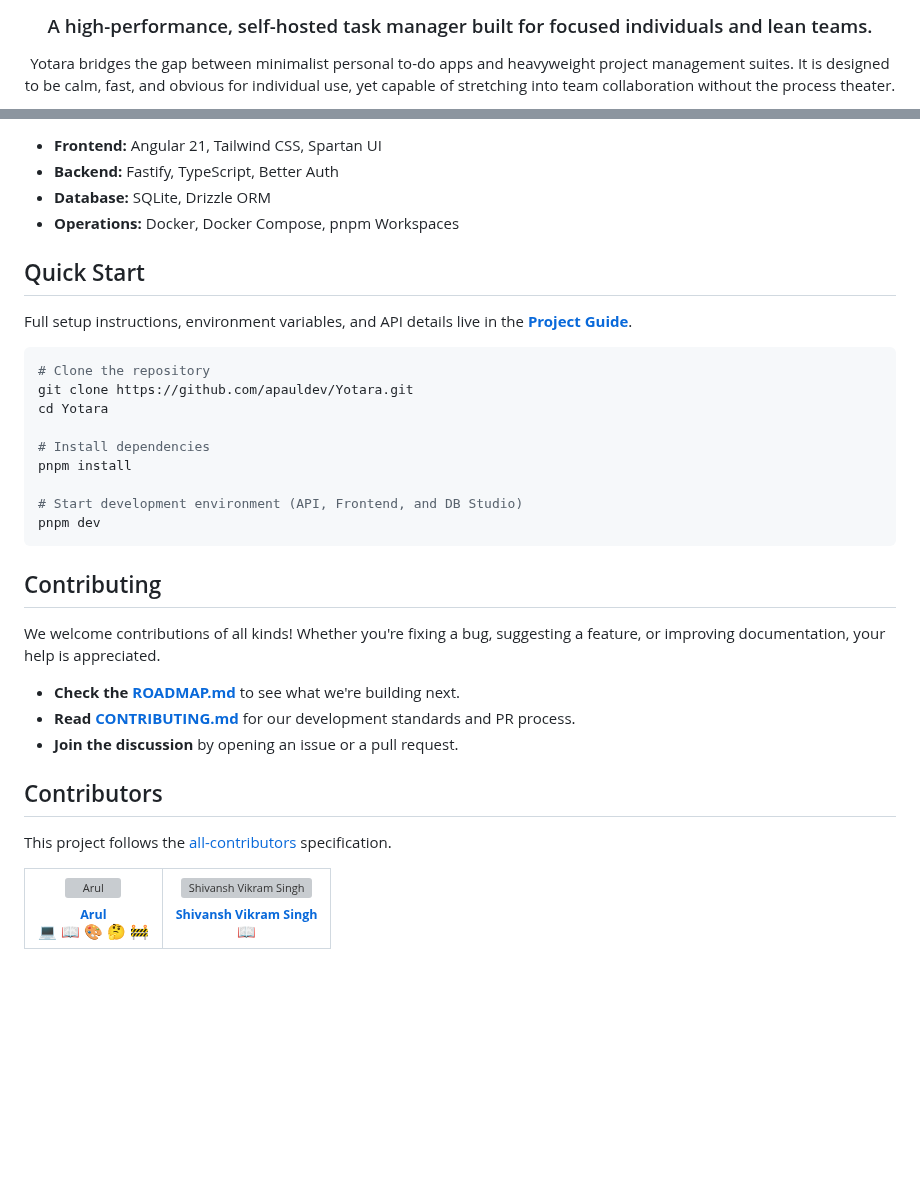
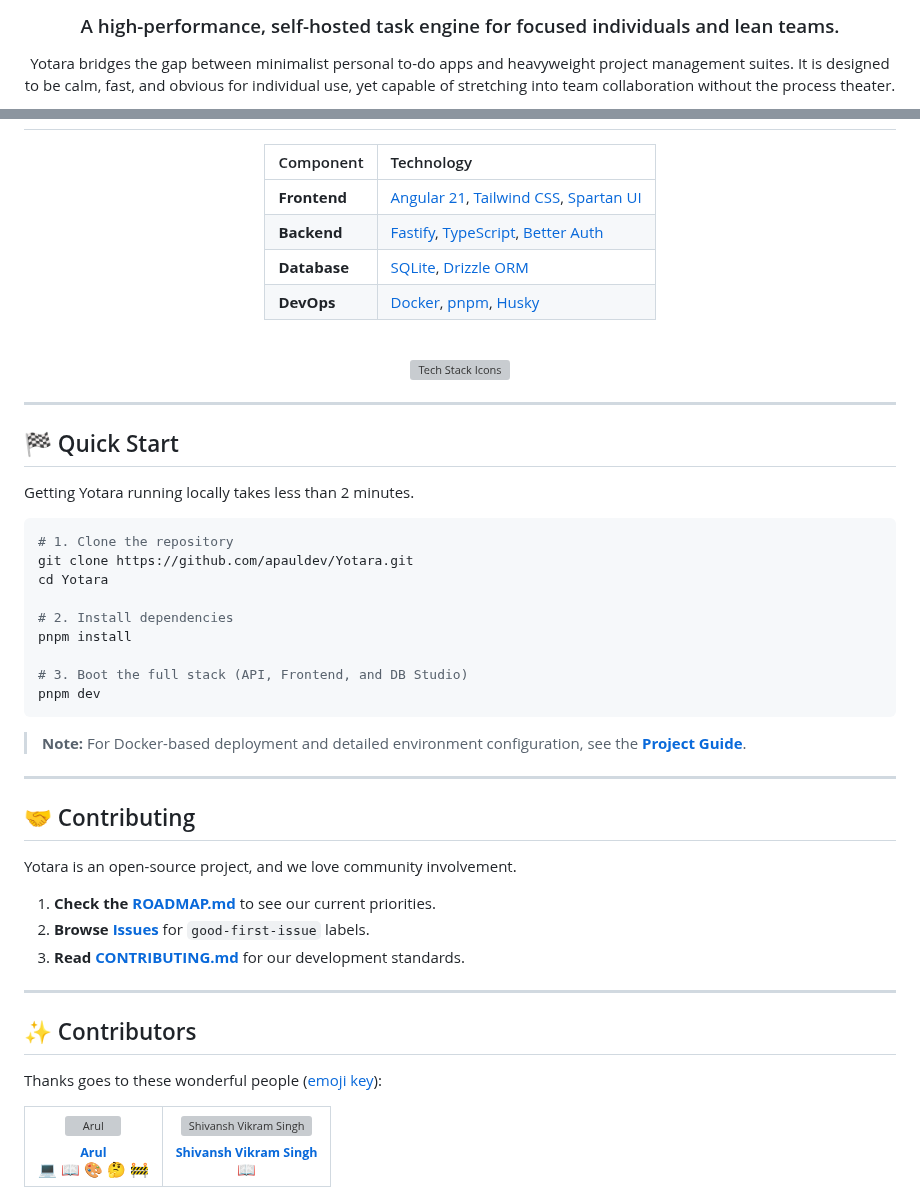
Before and after one commit to apauldev/Yotara, a Markdown page: README.md, 2 parts joined by grey strips. Rendered like a GitHub page; blank space fills up the shorter version; grey boxes are pictures that could not be loaded.

````diff
--- a/README.md
+++ b/README.md
@@ -16,6 +20,6 @@
 </p>
 
-<h3>A high-performance, self-hosted task manager built for focused individuals and lean teams.</h3>
+<h3>A high-performance, self-hosted task engine for focused individuals and lean teams.</h3>
 
 <p>
   Yotara bridges the gap between minimalist personal to-do apps and heavyweight project management suites.
@@ -99,36 +121,54 @@ Yotara is in active development, with a robust **Personal Mode** already in prod
 
-- **Frontend:** Angular 21, Tailwind CSS, Spartan UI
-- **Backend:** Fastify, TypeScript, Better Auth
-- **Database:** SQLite, Drizzle ORM
-- **Operations:** Docker, Docker Compose, pnpm Workspaces
+<div align="center">
 
-## Quick Start
+| Component | Technology |
+| :--- | :--- |
+| **Frontend** | [Angular 21](https://angular.dev), [Tailwind CSS](https://tailwindcss.com), [Spartan UI](https://www.spartan.ng) |
+| **Backend** | [Fastify](https://www.fastify.io), [TypeScript](https://www.typescriptlang.org), [Better Auth](https://www.better-auth.com) |
+| **Database** | [SQLite](https://www.sqlite.org), [Drizzle ORM](https://orm.drizzle.team) |
+| **DevOps** | [Docker](https://www.docker.com), [pnpm](https://pnpm.io), [Husky](https://typicode.github.io/husky) |
 
-Full setup instructions, environment variables, and API details live in the [**Project Guide**](./PROJECT_README.md).
+<br />
+
+<img src="https://skillicons.dev/icons?i=angular,ts,fastify,sqlite,docker,tailwind,githubactions" alt="Tech Stack Icons" />
+
+</div>
+
+---
+
+## 🏁 Quick Start
+
+Getting Yotara running locally takes less than 2 minutes.
 
 ```bash
-# Clone the repository
+# 1. Clone the repository
 git clone https://github.com/apauldev/Yotara.git
 cd Yotara
 
-# Install dependencies
+# 2. Install dependencies
 pnpm install
 
-# Start development environment (API, Frontend, and DB Studio)
+# 3. Boot the full stack (API, Frontend, and DB Studio)
 pnpm dev
 ```
 
-## Contributing
+> **Note:** For Docker-based deployment and detailed environment configuration, see the [**Project Guide**](./PROJECT_README.md).
 
-We welcome contributions of all kinds! Whether you're fixing a bug, suggesting a feature, or improving documentation, your help is appreciated.
+---
 
-- **Check the [ROADMAP.md](./ROADMAP.md)** to see what we're building next.
-- **Read [CONTRIBUTING.md](./CONTRIBUTING.md)** for our development standards and PR process.
-- **Join the discussion** by opening an issue or a pull request.
+## 🤝 Contributing
 
-## Contributors
+Yotara is an open-source project, and we love community involvement.
 
-This project follows the [all-contributors](https://allcontributors.org) specification.
+1.  **Check the [ROADMAP.md](./ROADMAP.md)** to see our current priorities.
+2.  **Browse [Issues](https://github.com/apauldev/Yotara/issues)** for `good-first-issue` labels.
+3.  **Read [CONTRIBUTING.md](./CONTRIBUTING.md)** for our development standards.
+
+---
+
+## ✨ Contributors
+
+Thanks goes to these wonderful people ([emoji key](https://allcontributors.org/docs/en/emoji-key)):
 
 <!-- ALL-CONTRIBUTORS-LIST:START - Do not remove or modify this section -->
 <!-- prettier-ignore-start -->
````
Also changed, not shown: other parts of README.md (+75 -52 lines), screenshots/screen 2.png, screenshots/screen 3.png, screenshots/screen.png.
